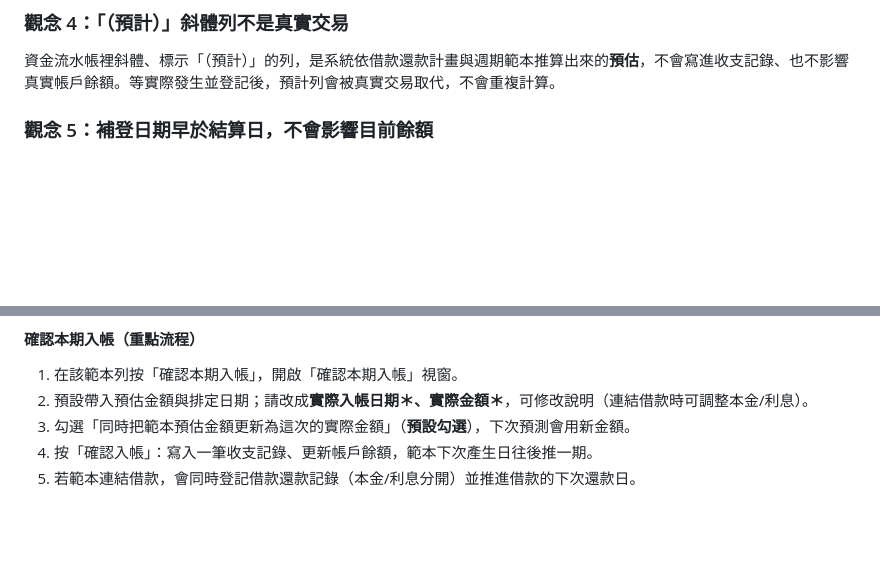
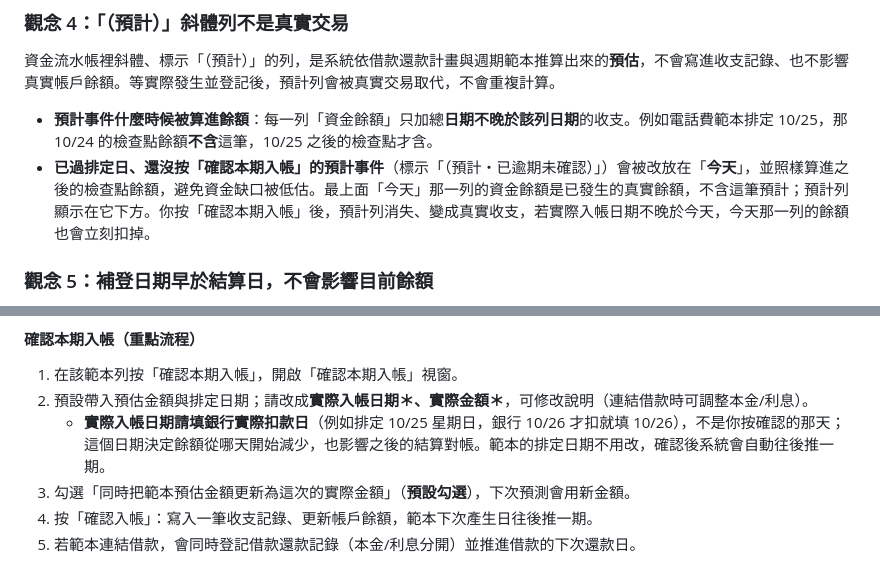
Before and after one commit to oupaul/wfr-system, a Markdown page: docs/操作手冊素材.md, 2 parts joined by grey strips. Rendered like a GitHub page; blank space fills up the shorter version.

Commit message:
docs: 操作手冊素材補充預計事件何時算進餘額、逾期未確認的處理，以及確認本期入帳的實際入帳日期
Co-Authored-By: Claude Sonnet 5.5 <noreply@anthropic.com>

```diff
--- a/docs/操作手冊素材.md
+++ b/docs/操作手冊素材.md
@@ -123,6 +123,8 @@
 
 ### 觀念 4：「（預計）」斜體列不是真實交易
 資金流水帳裡斜體、標示「（預計）」的列，是系統依借款還款計畫與週期範本推算出來的**預估**，不會寫進收支記錄、也不影響真實帳戶餘額。等實際發生並登記後，預計列會被真實交易取代，不會重複計算。
+- **預計事件什麼時候被算進餘額**：每一列「資金餘額」只加總**日期不晚於該列日期**的收支。例如電話費範本排定 10/25，那 10/24 的檢查點餘額**不含**這筆，10/25 之後的檢查點才含。
+- **已過排定日、還沒按「確認本期入帳」的預計事件**（標示「（預計・已逾期未確認）」）會被改放在「**今天**」，並照樣算進之後的檢查點餘額，避免資金缺口被低估。最上面「今天」那一列的資金餘額是已發生的真實餘額，不含這筆預計；預計列顯示在它下方。你按「確認本期入帳」後，預計列消失、變成真實收支，若實際入帳日期不晚於今天，今天那一列的餘額也會立刻扣掉。
 
 ### 觀念 5：補登日期早於結算日，不會影響目前餘額
 如果登記的交易日期**早於**該帳戶最近一次結算日，這筆交易會留在收支記錄，但**不會被算進目前餘額**（因為結算金額已視為包含當時的交易）。新增時系統會用橘字警語提醒，只是提醒、不會擋住。
@@ -406,6 +408,7 @@
 #### 確認本期入帳（重點流程）
 1. 在該範本列按「確認本期入帳」，開啟「確認本期入帳」視窗。
 2. 預設帶入預估金額與排定日期；請改成**實際入帳日期＊、實際金額＊**，可修改說明（連結借款時可調整本金/利息）。
+   - **實際入帳日期請填銀行實際扣款日**（例如排定 10/25 星期日，銀行 10/26 才扣就填 10/26），不是你按確認的那天；這個日期決定餘額從哪天開始減少，也影響之後的結算對帳。範本的排定日期不用改，確認後系統會自動往後推一期。
 3. 勾選「同時把範本預估金額更新為這次的實際金額」（**預設勾選**），下次預測會用新金額。
 4. 按「確認入帳」：寫入一筆收支記錄、更新帳戶餘額，範本下次產生日往後推一期。
 5. 若範本連結借款，會同時登記借款還款記錄（本金/利息分開）並推進借款的下次還款日。
```
